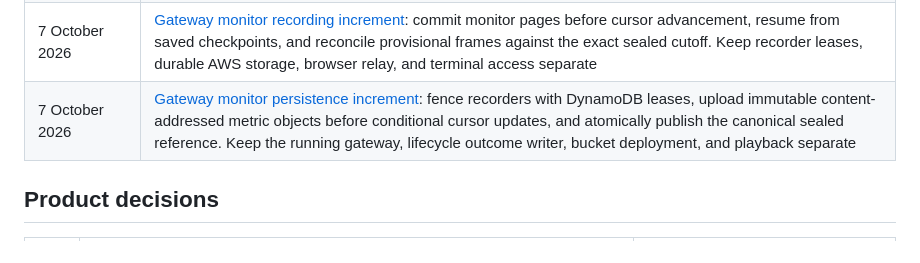
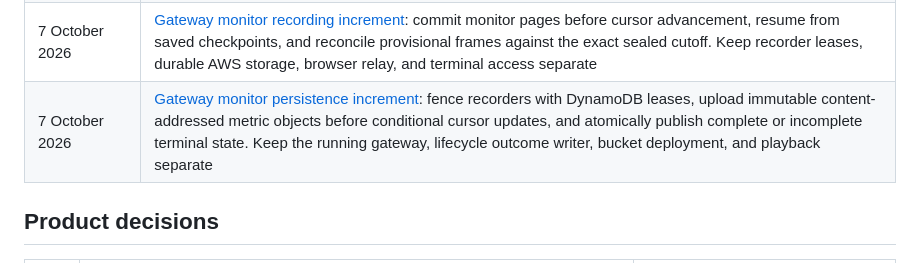
Before and after one commit to ehz0ah/OpsReplay, a Markdown page: docs/decisions/README.md, the part around the change. Rendered like a GitHub page.

Commit message:
docs: index recording terminal states

```diff
--- a/docs/decisions/README.md
+++ b/docs/decisions/README.md
@@ -33,7 +33,7 @@ one PR. Do not quietly resolve a conflict by picking a convenient file.
 | 7 October 2026    | [Monitor HTTPS control increment](monitor-control.md): use bounded TLS 1.3 JSON control, per-session bearer authentication, cursor replay, and immutable lifecycle sealing. Keep gateway persistence, browser relay, captures, and AWS validation separate                                                                                                       |
 | 7 October 2026    | [Gateway monitor client increment](gateway-monitor-client.md): pin the per-task certificate, reuse one TLS connection, validate monitor responses and sequences, and retry one ambiguous transport failure. Keep recording, browser relay, terminal access, and AWS validation separate                                                                          |
 | 7 October 2026    | [Gateway monitor recording increment](gateway-monitor-recording.md): commit monitor pages before cursor advancement, resume from saved checkpoints, and reconcile provisional frames against the exact sealed cutoff. Keep recorder leases, durable AWS storage, browser relay, and terminal access separate                                                     |
-| 7 October 2026    | [Gateway monitor persistence increment](gateway-monitor-persistence.md): fence recorders with DynamoDB leases, upload immutable content-addressed metric objects before conditional cursor updates, and atomically publish the canonical sealed reference. Keep the running gateway, lifecycle outcome writer, bucket deployment, and playback separate          |
+| 7 October 2026    | [Gateway monitor persistence increment](gateway-monitor-persistence.md): fence recorders with DynamoDB leases, upload immutable content-addressed metric objects before conditional cursor updates, and atomically publish complete or incomplete terminal state. Keep the running gateway, lifecycle outcome writer, bucket deployment, and playback separate   |
 
 ## Product decisions
 
```
